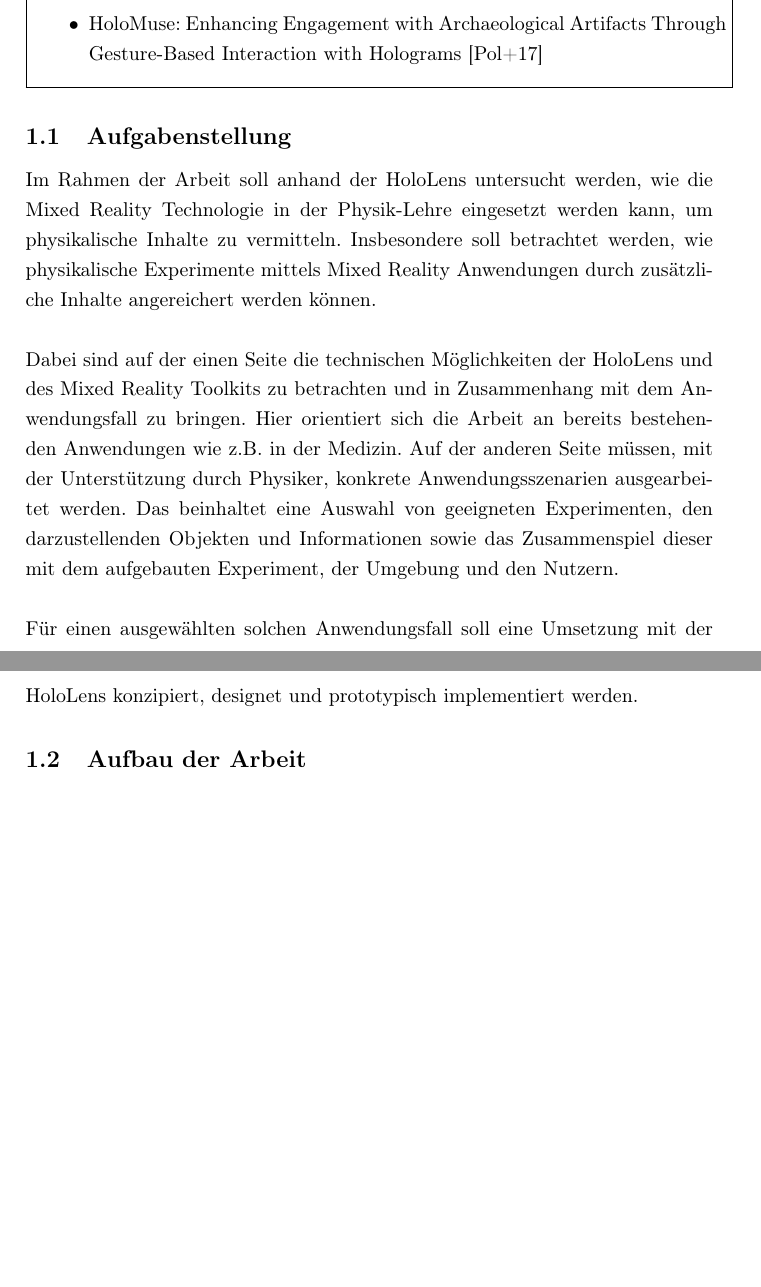
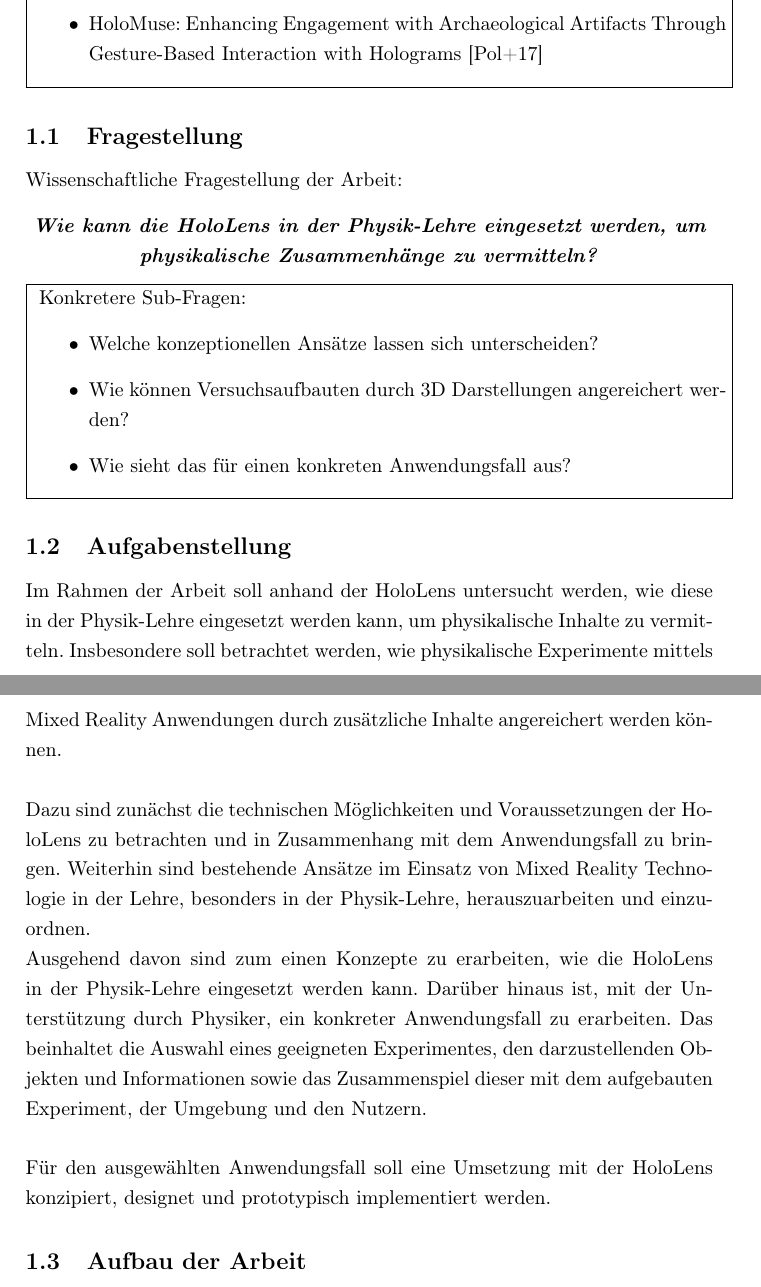
Before and after one commit to MattKuhr/MasterThesis, a LaTeX document (Latex/Master.tex, which reads Latex/sections/sec-1.tex): two parts of pages 6 and 7 of 18 before the commit and two parts of pages 7 and 8 of 19 after it, joined at a grey line, cut so that both start at the same text, the shorter picture padded with empty space. Compiled offline with pdfLaTeX.

Commit message:
Wissenschaftliche Fragestellung eingefügt, Aufgabenstellung aktualisiert

```diff
--- a/Latex/sections/sec-1.tex
+++ b/Latex/sections/sec-1.tex
@@ -19,15 +19,33 @@
 	\end{itemize}
 }}
 
+\subsection{Fragestellung}
+\label{sec-1-1}
+Wissenschaftliche Fragestellung der Arbeit:
+\begin{center}
+	\textit{\textbf{Wie kann die HoloLens in der Physik-Lehre eingesetzt werden, um physikalische Zusammenhänge zu vermitteln?}}
+\end{center}
+
+\fbox{
+\parbox{\linewidth}{
+	Konkretere Sub-Fragen:
+	\begin{itemize}
+		\item Welche konzeptionellen Ansätze lassen sich unterscheiden?
+		\item Wie können Versuchsaufbauten durch 3D Darstellungen angereichert werden?
+		\item Wie sieht das für einen konkreten Anwendungsfall aus?
+	\end{itemize}
+}}
 
 \subsection{Aufgabenstellung}
-\label{sec-1-1}
-Im Rahmen der Arbeit soll anhand der HoloLens untersucht werden, wie die Mixed Reality Technologie in der Physik-Lehre eingesetzt werden kann, um physikalische Inhalte zu vermitteln. Insbesondere soll betrachtet werden, wie physikalische Experimente mittels Mixed Reality Anwendungen durch zusätzliche Inhalte angereichert werden können.\\
+\label{sec-1-2}
+Im Rahmen der Arbeit soll anhand der HoloLens untersucht werden, wie diese in der Physik-Lehre eingesetzt werden kann, um physikalische Inhalte zu vermitteln. Insbesondere soll betrachtet werden, wie physikalische Experimente mittels Mixed Reality Anwendungen durch zusätzliche Inhalte angereichert werden können.\\
 
 \par
-Dabei sind auf der einen Seite die technischen Möglichkeiten der HoloLens und des Mixed Reality Toolkits zu betrachten und in Zusammenhang mit dem Anwendungsfall zu bringen. Hier orientiert sich die Arbeit an bereits bestehenden Anwendungen wie z.B. in der Medizin. Auf der anderen Seite müssen, mit der Unterstützung durch Physiker, konkrete Anwendungsszenarien ausgearbeitet werden. Das beinhaltet eine Auswahl von geeigneten Experimenten, den darzustellenden Objekten und Informationen sowie das Zusammenspiel dieser mit dem aufgebauten Experiment, der Umgebung und den Nutzern.\\
+Dazu sind zunächst die technischen Möglichkeiten und Voraussetzungen der HoloLens  zu betrachten und in Zusammenhang mit dem Anwendungsfall zu bringen. Weiterhin sind bestehende Ansätze im Einsatz von Mixed Reality Technologie in der Lehre, besonders in der Physik-Lehre, herauszuarbeiten und einzuordnen.
+
+Ausgehend davon sind zum einen Konzepte zu erarbeiten, wie die HoloLens in der Physik-Lehre eingesetzt werden kann. Darüber hinaus ist, mit der Unterstützung durch Physiker, ein konkreter Anwendungsfall zu erarbeiten. Das beinhaltet die Auswahl eines geeigneten Experimentes, den darzustellenden Objekten und Informationen sowie das Zusammenspiel dieser mit dem aufgebauten Experiment, der Umgebung und den Nutzern.\\
 
 \par
-Für einen ausgewählten solchen Anwendungsfall soll eine Umsetzung mit der HoloLens konzipiert, designet und prototypisch implementiert werden.
+Für den ausgewählten Anwendungsfall soll eine Umsetzung mit der HoloLens konzipiert, designet und prototypisch implementiert werden.
 
 \subsection{Aufbau der Arbeit}
```
Also changed, not shown: Latex/sections/sec-1.tex (2 more changed lines).
